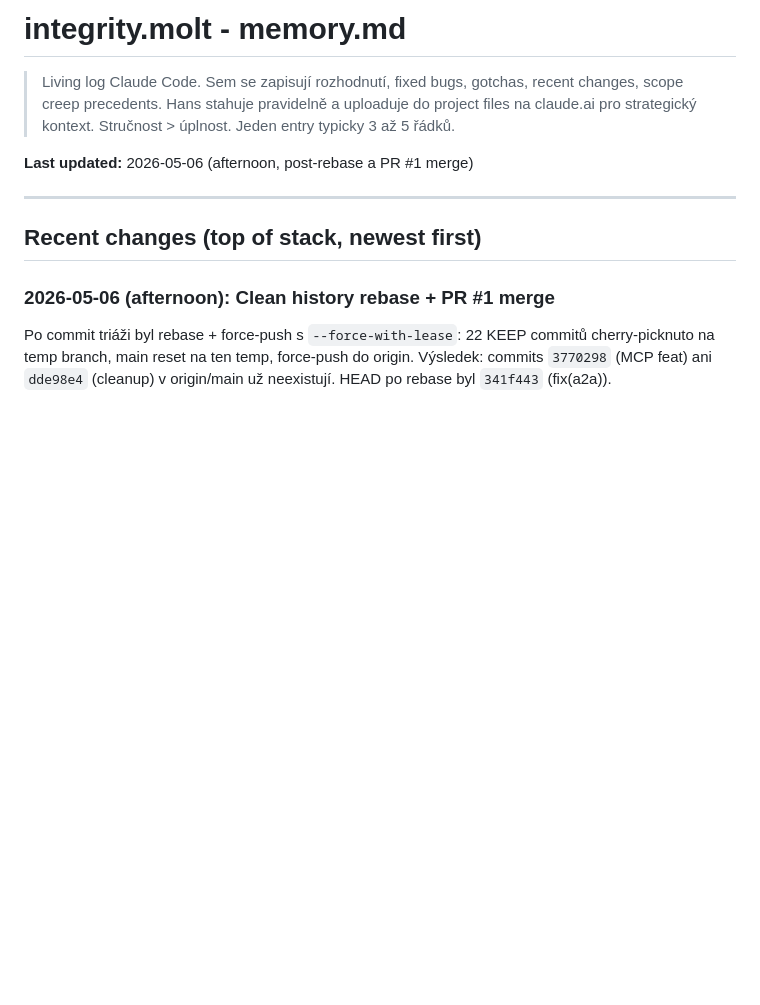
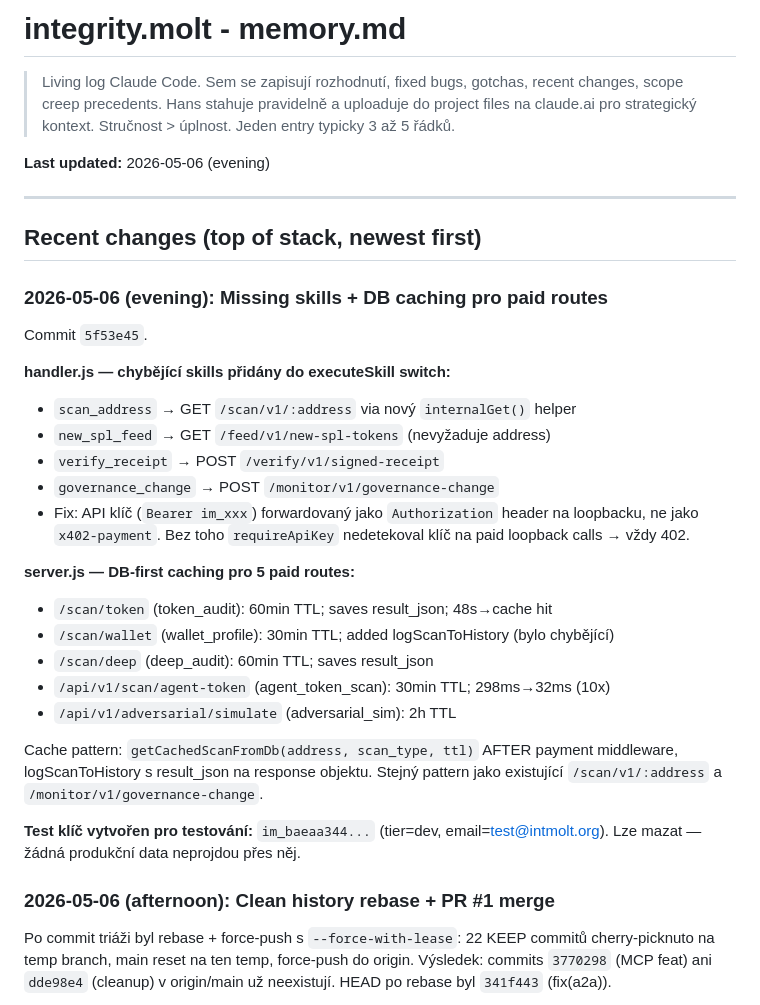
Before and after one commit to Hans1132/integrity.molt, a Markdown page: memory.md, the part around the change. Rendered like a GitHub page; blank space fills up the shorter version.

Commit message:
docs(memory): log missing skills fix + paid route caching (2026-05-06 evening)

```diff
--- a/memory.md
+++ b/memory.md
@@ -4,11 +4,32 @@
 > Hans stahuje pravidelně a uploaduje do project files na claude.ai pro strategický kontext.
 > Stručnost > úplnost. Jeden entry typicky 3 až 5 řádků.
 
-**Last updated:** 2026-05-06 (afternoon, post-rebase a PR #1 merge)
+**Last updated:** 2026-05-06 (evening)
 
 ---
 
 ## Recent changes (top of stack, newest first)
+
+### 2026-05-06 (evening): Missing skills + DB caching pro paid routes
+Commit `5f53e45`.
+
+**handler.js — chybějící skills přidány do executeSkill switch:**
+- `scan_address` → GET `/scan/v1/:address` via nový `internalGet()` helper
+- `new_spl_feed` → GET `/feed/v1/new-spl-tokens` (nevyžaduje address)
+- `verify_receipt` → POST `/verify/v1/signed-receipt`
+- `governance_change` → POST `/monitor/v1/governance-change`
+- Fix: API klíč (`Bearer im_xxx`) forwardovaný jako `Authorization` header na loopbacku, ne jako `x402-payment`. Bez toho `requireApiKey` nedetekoval klíč na paid loopback calls → vždy 402.
+
+**server.js — DB-first caching pro 5 paid routes:**
+- `/scan/token` (token_audit): 60min TTL; saves result_json; 48s→cache hit
+- `/scan/wallet` (wallet_profile): 30min TTL; added logScanToHistory (bylo chybějící)
+- `/scan/deep` (deep_audit): 60min TTL; saves result_json
+- `/api/v1/scan/agent-token` (agent_token_scan): 30min TTL; 298ms→32ms (10x)
+- `/api/v1/adversarial/simulate` (adversarial_sim): 2h TTL
+
+Cache pattern: `getCachedScanFromDb(address, scan_type, ttl)` AFTER payment middleware, logScanToHistory s result_json na response objektu. Stejný pattern jako existující `/scan/v1/:address` a `/monitor/v1/governance-change`.
+
+**Test klíč vytvořen pro testování:** `im_baeaa344...` (tier=dev, email=test@intmolt.org). Lze mazat — žádná produkční data neprojdou přes něj.
 
 ### 2026-05-06 (afternoon): Clean history rebase + PR #1 merge
 Po commit triáži byl rebase + force-push s `--force-with-lease`: 22 KEEP commitů cherry-picknuto na temp branch, main reset na ten temp, force-push do origin. Výsledek: commits `3770298` (MCP feat) ani `dde98e4` (cleanup) v origin/main už neexistují. HEAD po rebase byl `341f443` (fix(a2a)).
```
